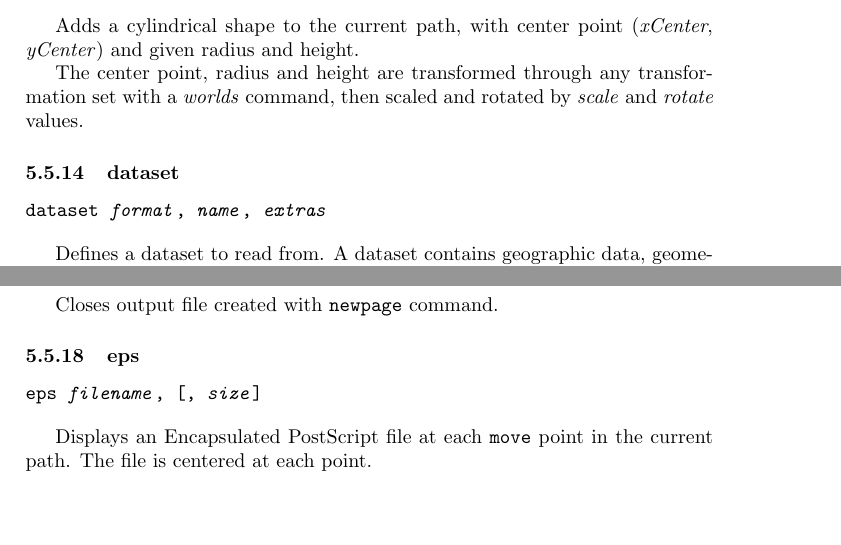
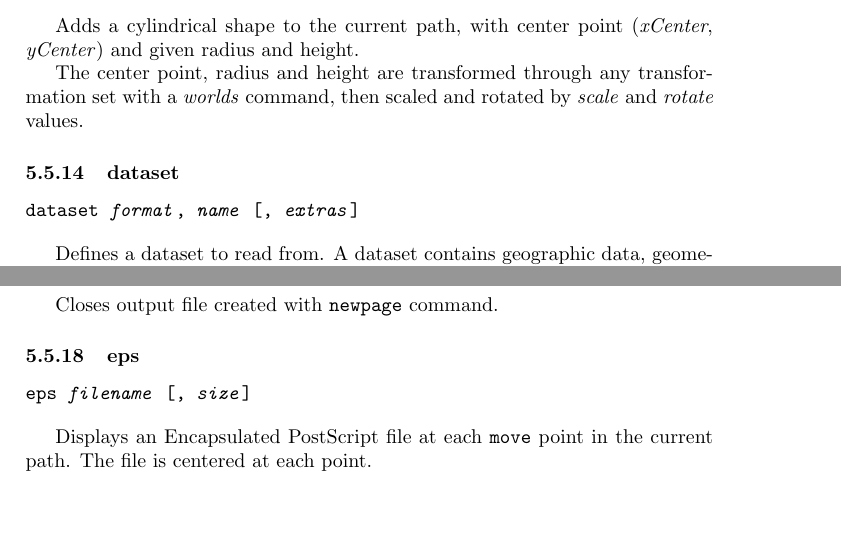
Before and after one commit to simoc/mapyrus, a LaTeX document (userdoc/mapyrus.tex, which reads userdoc/reference.tex): two parts of pages 63 and 66 of 88, joined at a grey line, cut so that both start at the same text. Compiled offline with pdfLaTeX.

Commit message:
extras is now optional for DATASET command.

```diff
--- a/userdoc/reference.tex
+++ b/userdoc/reference.tex
@@ -1265,7 +1265,7 @@ and \textit{rotate} values.
 \subsubsection{dataset}
 
 \begin{alltt}
-dataset \textit{format}, \textit{name}, \textit{extras}
+dataset \textit{format}, \textit{name} [, \textit{extras}]
 \end{alltt}
 
 Defines a dataset to read from.  A dataset contains geographic data,
@@ -1506,7 +1506,7 @@ Closes output file created with \texttt{newpage} command.
 \subsubsection{eps}
 
 \begin{alltt}
-eps \textit{filename}, [, \textit{size}]
+eps \textit{filename} [, \textit{size}]
 \end{alltt}
 
 Displays an Encapsulated PostScript file at each \texttt{move} point in
```
